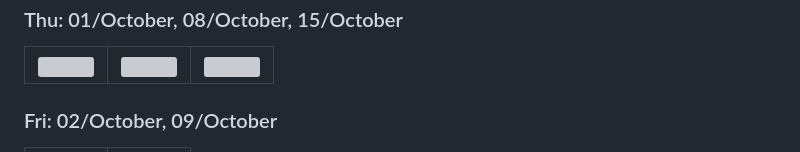
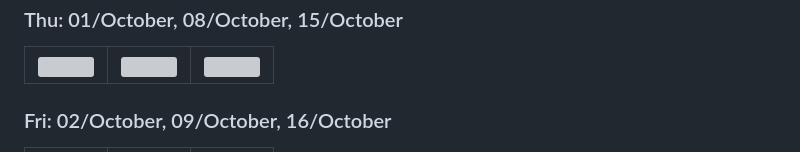
Before and after one commit to hboudar/Css-ing, a Markdown page: README.md, the part around one of its changes. Drawn GitHub-style; folded sections open; grey boxes are pictures that could not be loaded.

Commit message:
Update design gallery

```diff
--- a/README.md
+++ b/README.md
@@ -56,7 +56,7 @@ Let's see how far CSS can go. 🚀
 </tr>
 </table>
 
-### Fri: 02/October, 09/October
+### Fri: 02/October, 09/October, 16/October
 
 <table>
 <tr>
```
Also changed, not shown: other parts of README.md (+1 -0 lines).
